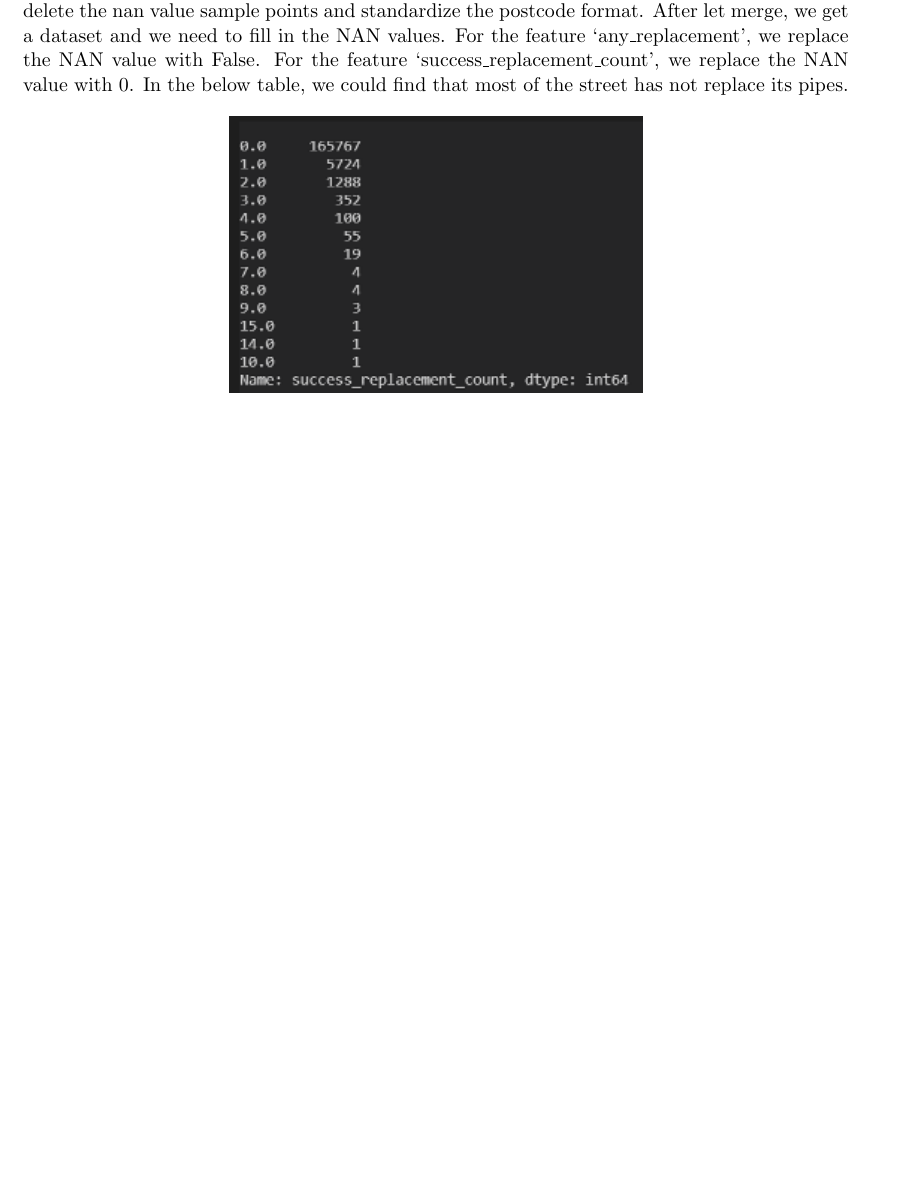
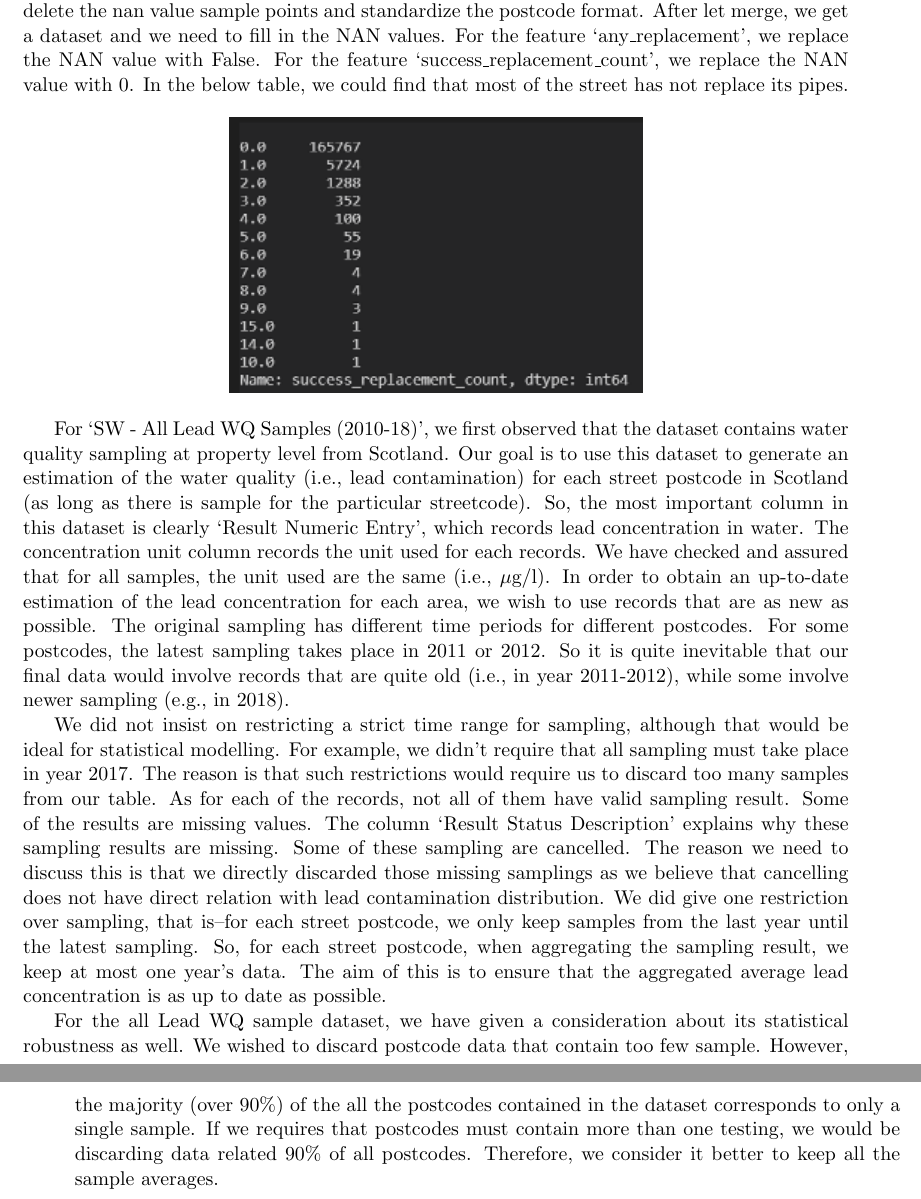
Before and after one commit to leadPipingProject/leadPiping, a LaTeX document (report/report.tex): part of page 13 of 14 before the commit and two parts of pages 13 and 14 of 15 after it, the two joined at a grey line, cut so that both start at the same text, the shorter picture padded with empty space. Compiled offline with pdfLaTeX.

Commit message:
add all-sample description

```diff
--- a/report/report.tex
+++ b/report/report.tex
@@ -233,6 +233,15 @@ Here we find the classes of this feature for the complete status are mainly two
     \includegraphics[width=0.5\textwidth]{p11.png}
     \end{figure}
 
+For `SW - All Lead WQ Samples (2010-18)', we first observed that the dataset contains water quality sampling at property level from Scotland. Our goal is to use this dataset to generate an estimation of the water quality (i.e., lead contamination) for each street postcode in Scotland (as long as there is sample for the particular streetcode). So, the most important column in this dataset is clearly `Result Numeric Entry', which records lead concentration in water. The concentration unit column records the unit used for each records. We have checked and assured that for all samples, the unit used are the same (i.e., $\mu$g/l).
+In order to obtain an up-to-date estimation of the lead concentration for each area, we wish to use records that are as new as possible. The original sampling has different time periods for different postcodes. For some postcodes, the latest sampling takes place in 2011 or 2012. So it is quite inevitable that our final data would involve records that are quite old (i.e., in year 2011-2012), while some involve newer sampling (e.g., in 2018).
+
+We did not insist on restricting a strict time range for sampling, although that would be ideal for statistical modelling. For example, we didn't require that all sampling must take place in year 2017. The reason is that such restrictions would require us to discard too many samples from our table.
+As for each of the records, not all of them have valid sampling result. Some of the results are missing values. The column `Result Status Description' explains why these sampling results are missing. Some of these sampling are cancelled. The reason we need to discuss this is that we directly discarded those missing samplings as we believe that cancelling does not have direct relation with lead contamination distribution. We did give one restriction over sampling, that is--for each street postcode, we only keep samples from the last year until the latest sampling. So, for each street postcode, when aggregating the sampling result, we keep at most one year's data. The aim of this is to ensure that the aggregated average lead concentration is as up to date as possible.
+
+For the all Lead WQ sample dataset, we have given a consideration about its statistical robustness as well. We wished to discard postcode data that contain too few sample. However, the majority (over 90\%) of the all the postcodes contained in the dataset corresponds to only a single sample. If we requires that postcodes must contain more than one testing, we would be discarding data related 90\% of all postcodes. Therefore, we consider it better to keep all the sample averages.
+
+
 \clearpage
 
 % the entries have to be in the file literature.bib
```
Also changed, not shown: report/report.pdf, 1 other file.
